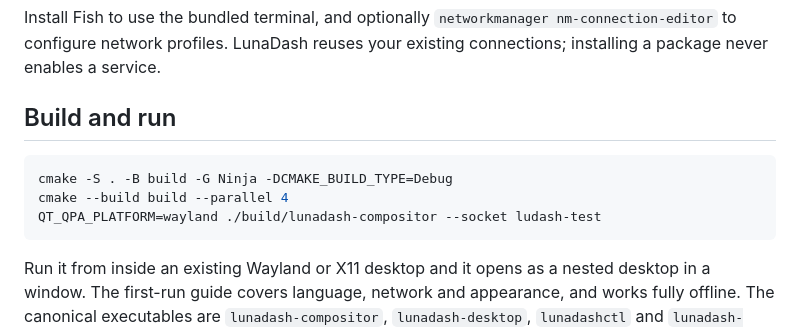
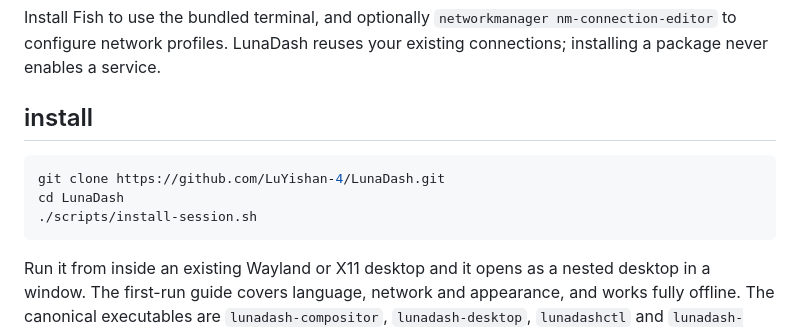
Before and after one commit to LuYishan-4/LunaDash, a Markdown page: README.md, the part around the change. Rendered like a GitHub page.

````diff
--- a/README.md
+++ b/README.md
@@ -50,12 +50,12 @@ Fedora backend packages: `gcc-c++ cmake ninja-build pkgconf-pkg-config wayland-d
 
 Install Fish to use the bundled terminal, and optionally `networkmanager nm-connection-editor` to configure network profiles. LunaDash reuses your existing connections; installing a package never enables a service.
 
-## Build and run
+## install
 
 ```sh
-cmake -S . -B build -G Ninja -DCMAKE_BUILD_TYPE=Debug
-cmake --build build --parallel 4
-QT_QPA_PLATFORM=wayland ./build/lunadash-compositor --socket ludash-test
+git clone https://github.com/LuYishan-4/LunaDash.git
+cd LunaDash
+./scripts/install-session.sh
 ```
 
 Run it from inside an existing Wayland or X11 desktop and it opens as a nested desktop in a window. The first-run guide covers language, network and appearance, and works fully offline. The canonical executables are `lunadash-compositor`, `lunadash-desktop`, `lunadashctl` and `lunadash-session`; the older `ludash-*` names remain compatibility aliases.
````
